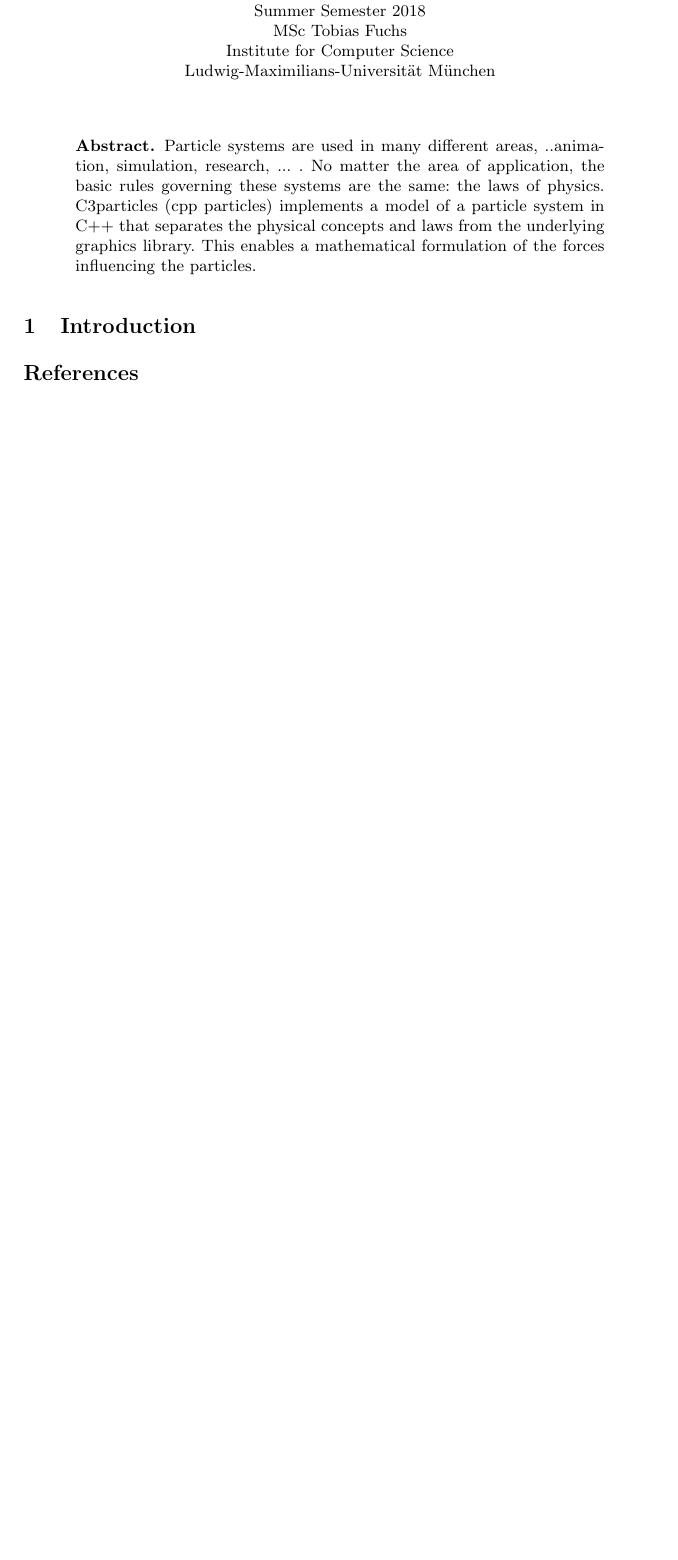
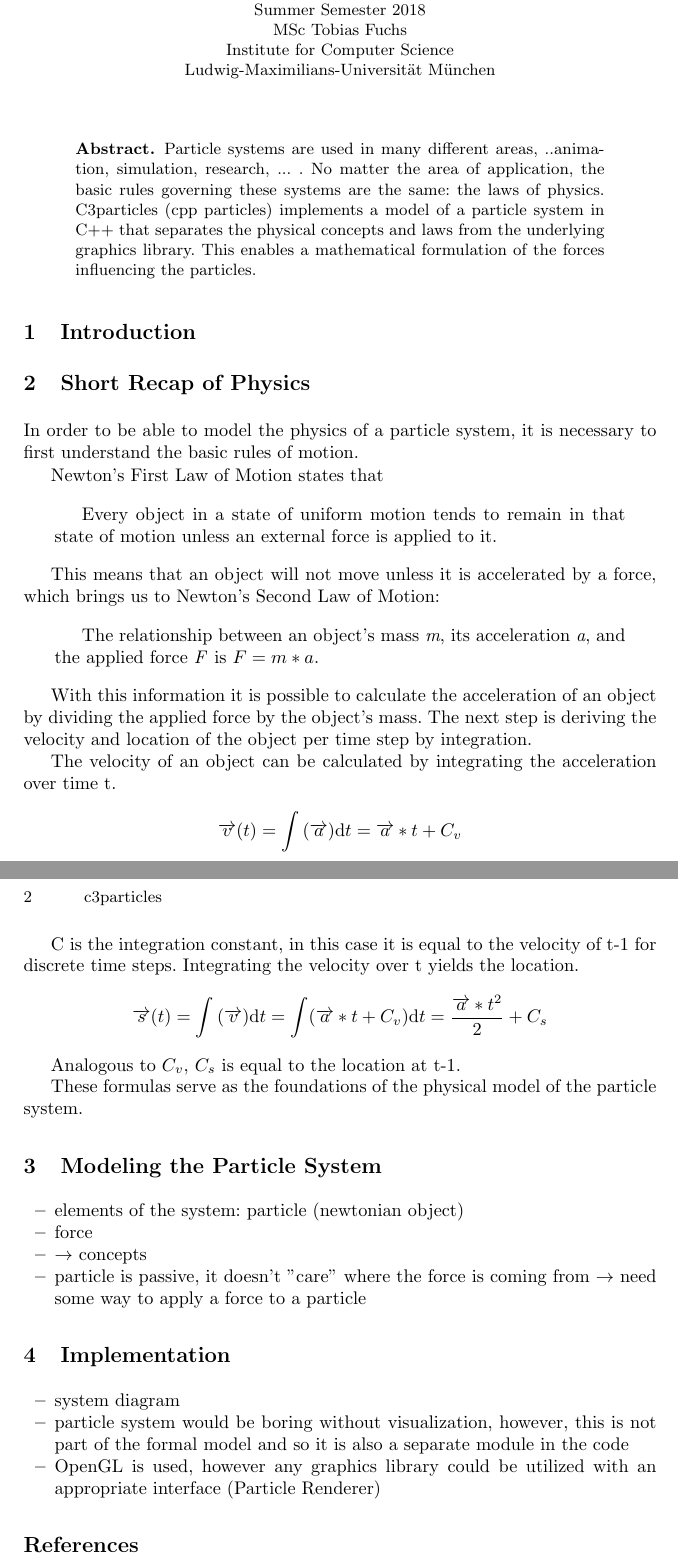
Before and after one commit to rskletza/c3particles, a LaTeX paper (docs/c3particles-doc.tex): part of the page before the commit and two parts of pages 1 and 2 of 2 after it, the two joined at a grey line, cut so that both start at the same text, the shorter picture padded with empty space. Compiled offline with pdfLaTeX.

Commit message:
added physics recap section to docs

```diff
--- a/docs/c3particles-doc.tex
+++ b/docs/c3particles-doc.tex
@@ -16,7 +16,7 @@
 \mainmatter  % start of an individual contribution
 
 % first the title is needed
-\title{c3particles: \\ Modeling Particle Systems in C++}
+\title{c3particles: \\ Modeling a Particle System in C++}
 
 % a short form should be given in case it is too long for the running head
 \titlerunning{c3particles}
@@ -41,8 +41,50 @@ Particle systems are used in many different areas, ..animation, simulation, rese
 %keywords{network operating systems, programmable networks, Software-Defined Networking, SDN-controllers}
 \end{abstract}
 
+\section{Introduction}
 
-\section{Introduction}
+\section{Short Recap of Physics}
+
+In order to be able to model the physics of a particle system, it is necessary to first understand the basic rules of motion.
+
+Newton's First Law of Motion states that \begin{quotation}
+Every object in a state of uniform motion tends to remain in that state of motion unless an external force is applied to it. \end{quotation}
+
+This means that an object will not move unless it is accelerated by a force, which brings us to Newton's Second Law of Motion: \begin{quotation}
+The relationship between an object's mass \emph{m}, its acceleration \emph{a}, and the applied force \emph{F} is $ F = m*a $.
+\end{quotation}
+
+With this information it is possible to calculate the acceleration of an object by dividing the applied force by the object's mass. The next step is deriving the velocity and location of the object per time step by integration.
+
+The velocity of an object can be calculated by integrating the acceleration over time t.
+
+\[\overrightarrow{v}(t) = \int \mathrm{(\overrightarrow{a})} \mathrm{d}t = \overrightarrow{a}*t + C_v\]
+
+C is the integration constant, in this case it is equal to the velocity of t-1 for discrete time steps. Integrating the velocity over t yields the location.
+
+\[\overrightarrow{s}(t) = \int \mathrm{(\overrightarrow{v})} \mathrm{d}t = \int (\overrightarrow{a}*t + C_v) \mathrm{d}t = \frac{\overrightarrow{a}*t^2}{2} + C_s\]
+
+Analogous to $C_v$, $C_s$ is equal to the location at t-1.
+
+These formulas serve as the foundations of the physical model of the particle system.
+
+\section{Modeling the Particle System}
+\begin{itemize}
+\item elements of the system: particle (newtonian object)
+\item force
+
+\item $\rightarrow$ concepts
+
+\item particle is passive, it doesn't "care" where the force is coming from $\rightarrow$ need some way to apply a force to a particle
+\end{itemize}
+
+\section{Implementation}
+
+\begin{itemize}
+\item system diagram
+\item particle system would be boring without visualization, however, this is not part of the formal model and so it is also a separate module in the code
+\item OpenGL is used, however any graphics library could be utilized with an appropriate interface (Particle Renderer)
+\end{itemize}
 
 %
 %\textbf{
```
Also changed, not shown: docs/c3particles-doc.pdf, 11 other files.
